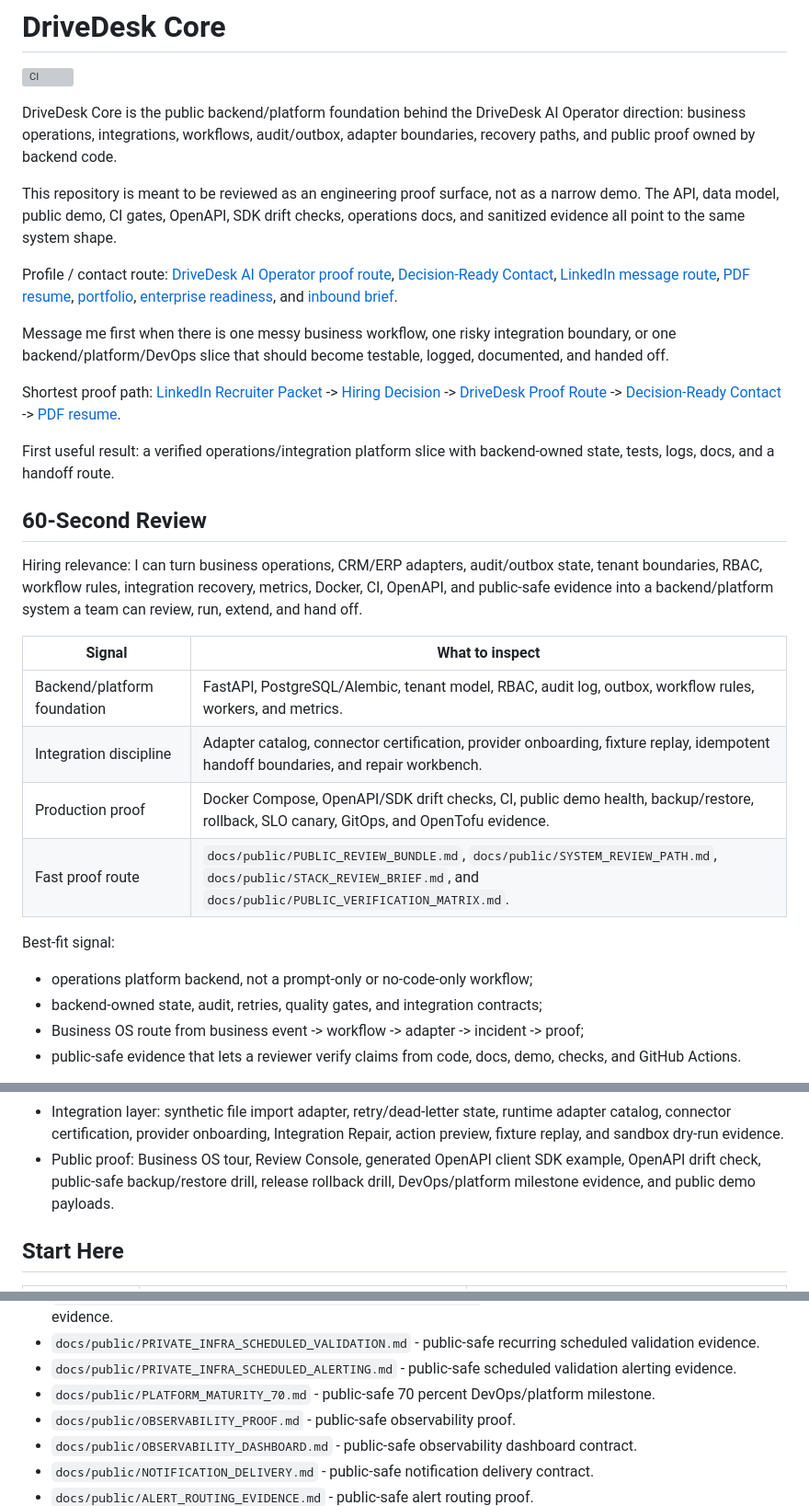
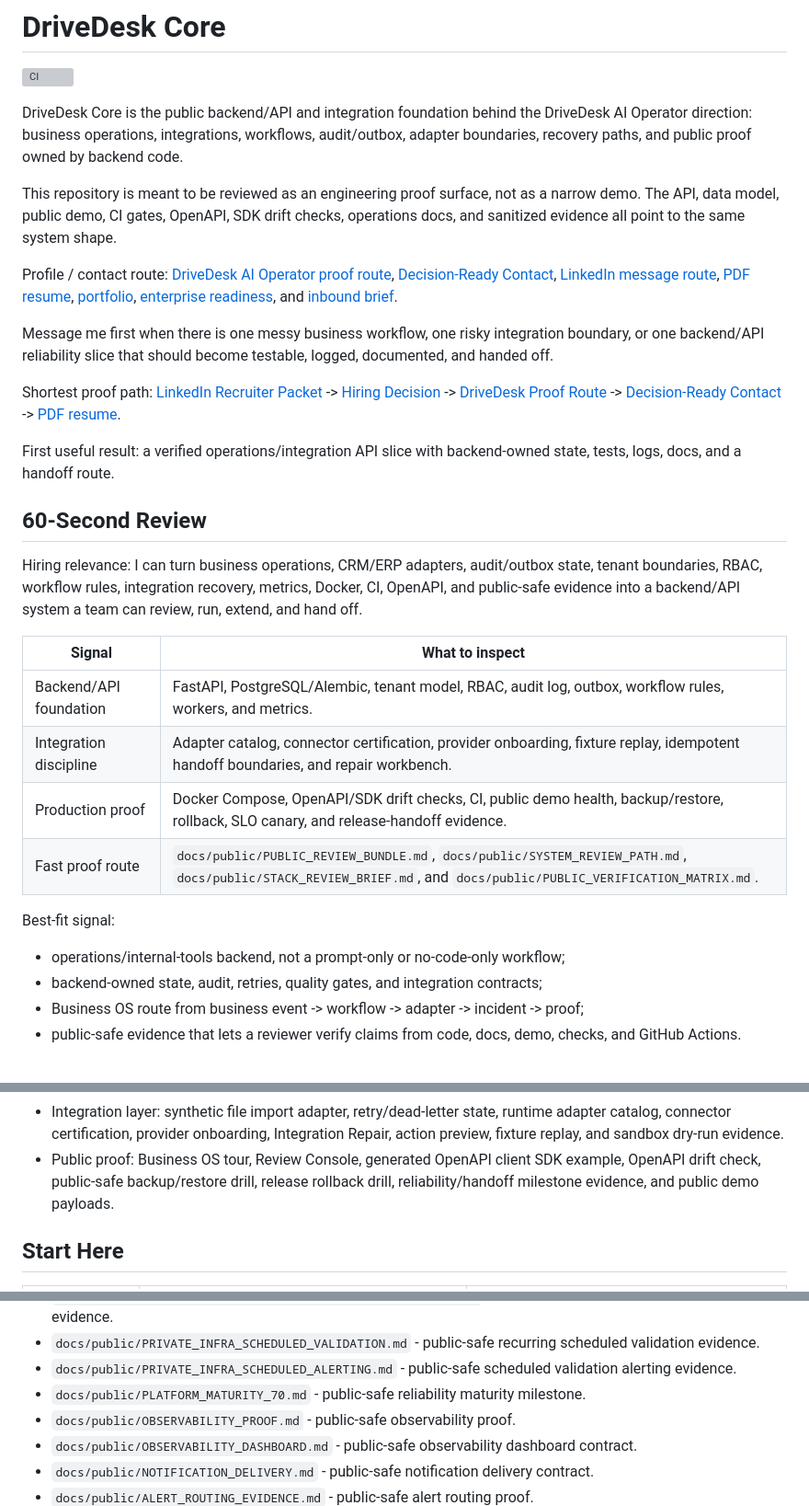
Before and after one commit to AlexGerlitz/drivedesk-core, a Markdown page: README.md, 3 parts joined by grey strips. Shown at 92% size. GitHub-like rendering; grey boxes are pictures that could not be loaded.

Commit message:
Narrow recruiter-facing proof wording

```diff
--- a/README.md
+++ b/README.md
@@ -2,9 +2,10 @@
 
 [![CI](https://github.com/AlexGerlitz/drivedesk-core/actions/workflows/ci.yml/badge.svg)](https://github.com/AlexGerlitz/drivedesk-core/actions/workflows/ci.yml)
 
-DriveDesk Core is the public backend/platform foundation behind the DriveDesk AI
-Operator direction: business operations, integrations, workflows, audit/outbox,
-adapter boundaries, recovery paths, and public proof owned by backend code.
+DriveDesk Core is the public backend/API and integration foundation behind the
+DriveDesk AI Operator direction: business operations, integrations, workflows,
+audit/outbox, adapter boundaries, recovery paths, and public proof owned by
+backend code.
 
 This repository is meant to be reviewed as an engineering proof surface, not as
 a narrow demo. The API, data model, public demo, CI gates, OpenAPI, SDK drift
@@ -19,9 +20,9 @@ Profile / contact route: [DriveDesk AI Operator proof route](https://alexgerlitz
 [enterprise readiness](https://alexgerlitz.github.io/AlexGerlitz/enterprise-readiness.html), and
 [inbound brief](https://alexgerlitz.github.io/AlexGerlitz/intake-brief.html).
 
-Message me first when there is one messy business workflow, one risky integration
-boundary, or one backend/platform/DevOps slice that should become testable, logged,
-documented, and handed off.
+Message me first when there is one messy business workflow, one risky
+integration boundary, or one backend/API reliability slice that should become
+testable, logged, documented, and handed off.
 
 Shortest proof path: [LinkedIn Recruiter Packet](https://alexgerlitz.github.io/AlexGerlitz/linkedin-recruiter-packet.html) ->
 [Hiring Decision](https://alexgerlitz.github.io/AlexGerlitz/hiring-decision.html) ->
@@ -31,24 +32,24 @@ Shortest proof path: [LinkedIn Recruiter Packet](https://alexgerlitz.github.io/A
 
-First useful result: a verified operations/integration platform slice with backend-owned
-state, tests, logs, docs, and a handoff route.
+First useful result: a verified operations/integration API slice with
+backend-owned state, tests, logs, docs, and a handoff route.
 
 ## 60-Second Review
 
 Hiring relevance: I can turn business operations, CRM/ERP adapters, audit/outbox
 state, tenant boundaries, RBAC, workflow rules, integration recovery, metrics,
-Docker, CI, OpenAPI, and public-safe evidence into a backend/platform system a
-team can review, run, extend, and hand off.
+Docker, CI, OpenAPI, and public-safe evidence into a backend/API system a team
+can review, run, extend, and hand off.
 
 | Signal | What to inspect |
 | --- | --- |
-| Backend/platform foundation | FastAPI, PostgreSQL/Alembic, tenant model, RBAC, audit log, outbox, workflow rules, workers, and metrics. |
+| Backend/API foundation | FastAPI, PostgreSQL/Alembic, tenant model, RBAC, audit log, outbox, workflow rules, workers, and metrics. |
 | Integration discipline | Adapter catalog, connector certification, provider onboarding, fixture replay, idempotent handoff boundaries, and repair workbench. |
-| Production proof | Docker Compose, OpenAPI/SDK drift checks, CI, public demo health, backup/restore, rollback, SLO canary, GitOps, and OpenTofu evidence. |
+| Production proof | Docker Compose, OpenAPI/SDK drift checks, CI, public demo health, backup/restore, rollback, SLO canary, and release-handoff evidence. |
 | Fast proof route | `docs/public/PUBLIC_REVIEW_BUNDLE.md`, `docs/public/SYSTEM_REVIEW_PATH.md`, `docs/public/STACK_REVIEW_BRIEF.md`, and `docs/public/PUBLIC_VERIFICATION_MATRIX.md`. |
 
 Best-fit signal:
 
-- operations platform backend, not a prompt-only or no-code-only workflow;
+- operations/internal-tools backend, not a prompt-only or no-code-only workflow;
 - backend-owned state, audit, retries, quality gates, and integration contracts;
 - Business OS route from business event -> workflow -> adapter -> incident -> proof;
 - public-safe evidence that lets a reviewer verify claims from code, docs, demo,
@@ -81,7 +82,8 @@ Best-fit signal:
   evidence.
 - Public proof: Business OS tour, Review Console, generated OpenAPI client SDK
   example, OpenAPI drift check, public-safe backup/restore drill, release
-  rollback drill, DevOps/platform milestone evidence, and public demo payloads.
+  rollback drill, reliability/handoff milestone evidence, and public demo
+  payloads.
 
 ## Start Here
 
@@ -297,7 +299,7 @@ incident queue, mitigation, recovery, and resolution evidence path.
 - `docs/public/PRIVATE_INFRA_POST_REMEDIATION_DRIFT_REFRESH.md` - public-safe post-remediation drift refresh evidence.
 - `docs/public/PRIVATE_INFRA_SCHEDULED_VALIDATION.md` - public-safe recurring scheduled validation evidence.
 - `docs/public/PRIVATE_INFRA_SCHEDULED_ALERTING.md` - public-safe scheduled validation alerting evidence.
-- `docs/public/PLATFORM_MATURITY_70.md` - public-safe 70 percent DevOps/platform milestone.
+- `docs/public/PLATFORM_MATURITY_70.md` - public-safe reliability maturity milestone.
 - `docs/public/OBSERVABILITY_PROOF.md` - public-safe observability proof.
 - `docs/public/OBSERVABILITY_DASHBOARD.md` - public-safe observability dashboard contract.
 - `docs/public/NOTIFICATION_DELIVERY.md` - public-safe notification delivery contract.
```
Also changed, not shown: other parts of README.md (+1 -1 lines).
